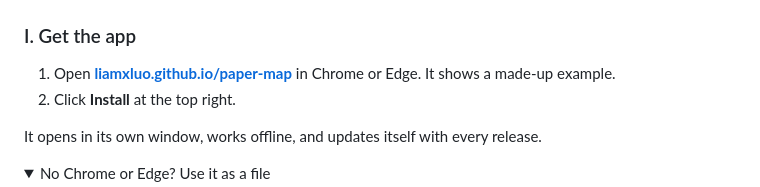
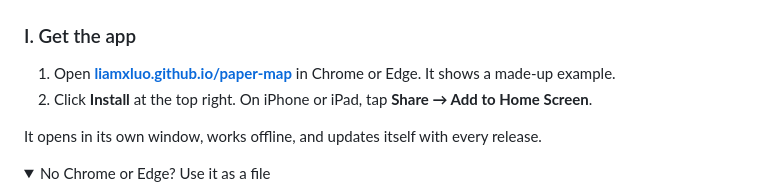
Before and after one commit to liamxluo/paper-map, a Markdown page: README.md, the part around the change. Rendered like a GitHub page; folded sections open.

Commit message:
Optimizing Mobile Phone Usage

```diff
--- a/README.md
+++ b/README.md
@@ -44,7 +44,7 @@ A concept is an idea papers need, with the year it appeared, such as Nash equili
 ### I. Get the app
 
 1. Open **[liamxluo.github.io/paper-map](https://liamxluo.github.io/paper-map/)** in Chrome or Edge. It shows a made-up example.
-2. Click **Install** at the top right.
+2. Click **Install** at the top right. On iPhone or iPad, tap **Share → Add to Home Screen**.
 
 It opens in its own window, works offline, and updates itself with every release.
 
```
Also changed, not shown: icons/apple-touch-icon.png, icons/icon-192.png, icons/icon-512.png, icons/maskable-512.png, 1 other file.
